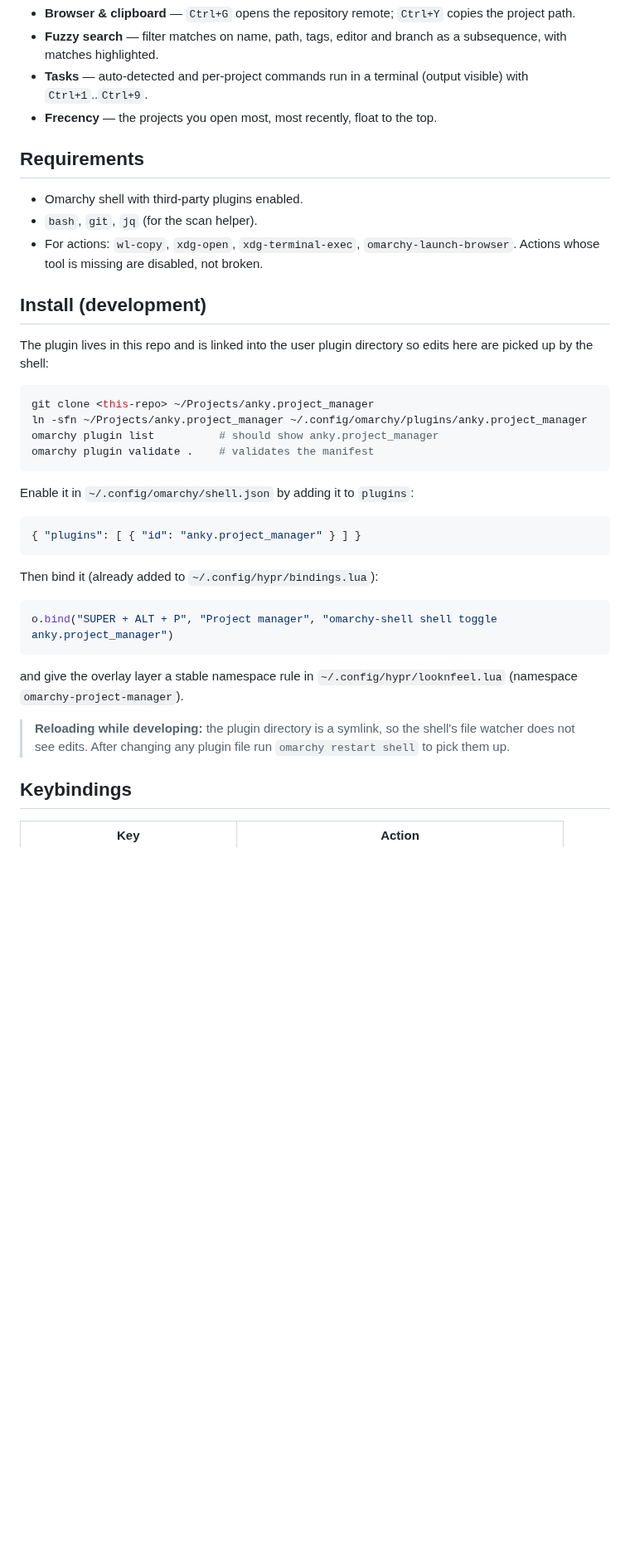
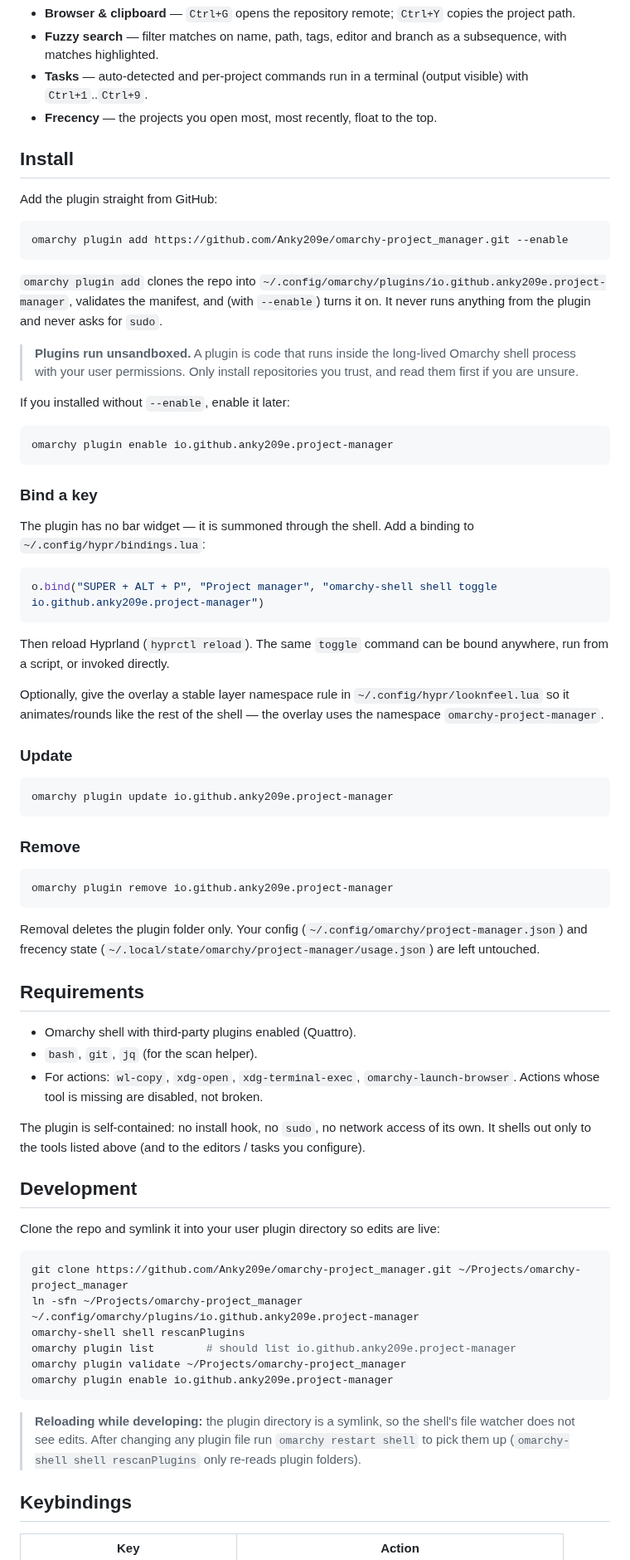
Before and after one commit to Anky209e/omarchy-project_manager, a Markdown page: README.md, the part around one of its changes. Shown at 83% size. GitHub-like rendering; blank space fills up the shorter version.

Commit message:
Prepare for marketplace: namespaced ID, MIT license, preview, install docs

````diff
--- a/README.md
+++ b/README.md
@@ -48,44 +48,90 @@ declared — so the clipboard's own `SUPER + CTRL + V` keeps working.
   visible) with `Ctrl+1`..`Ctrl+9`.
 - **Frecency** — the projects you open most, most recently, float to the top.
 
+## Install
+
+Add the plugin straight from GitHub:
+
+```sh
+omarchy plugin add https://github.com/Anky209e/omarchy-project_manager.git --enable
+```
+
+`omarchy plugin add` clones the repo into
+`~/.config/omarchy/plugins/io.github.anky209e.project-manager`, validates the
+manifest, and (with `--enable`) turns it on. It never runs anything from the
+plugin and never asks for `sudo`.
+
+> **Plugins run unsandboxed.** A plugin is code that runs inside the long-lived
+> Omarchy shell process with your user permissions. Only install repositories
+> you trust, and read them first if you are unsure.
+
+If you installed without `--enable`, enable it later:
+
+```sh
+omarchy plugin enable io.github.anky209e.project-manager
+```
+
+### Bind a key
+
+The plugin has no bar widget — it is summoned through the shell. Add a binding
+to `~/.config/hypr/bindings.lua`:
+
+```lua
+o.bind("SUPER + ALT + P", "Project manager", "omarchy-shell shell toggle io.github.anky209e.project-manager")
+```
+
+Then reload Hyprland (`hyprctl reload`). The same `toggle` command can be bound
+anywhere, run from a script, or invoked directly.
+
+Optionally, give the overlay a stable layer namespace rule in
+`~/.config/hypr/looknfeel.lua` so it animates/rounds like the rest of the shell
+— the overlay uses the namespace `omarchy-project-manager`.
+
+### Update
+
+```sh
+omarchy plugin update io.github.anky209e.project-manager
+```
+
+### Remove
+
+```sh
+omarchy plugin remove io.github.anky209e.project-manager
+```
+
+Removal deletes the plugin folder only. Your config
+(`~/.config/omarchy/project-manager.json`) and frecency state
+(`~/.local/state/omarchy/project-manager/usage.json`) are left untouched.
+
 ## Requirements
 
-- Omarchy shell with third-party plugins enabled.
+- Omarchy shell with third-party plugins enabled (Quattro).
 - `bash`, `git`, `jq` (for the scan helper).
 - For actions: `wl-copy`, `xdg-open`, `xdg-terminal-exec`,
   `omarchy-launch-browser`. Actions whose tool is missing are disabled, not
   broken.
 
-## Install (development)
+The plugin is self-contained: no install hook, no `sudo`, no network access of
+its own. It shells out only to the tools listed above (and to the editors /
+tasks you configure).
 
-The plugin lives in this repo and is linked into the user plugin directory so
-edits here are picked up by the shell:
+## Development
+
+Clone the repo and symlink it into your user plugin directory so edits are live:
 
 ```sh
-git clone <this-repo> ~/Projects/anky.project_manager
-ln -sfn ~/Projects/anky.project_manager ~/.config/omarchy/plugins/anky.project_manager
-omarchy plugin list          # should show anky.project_manager
-omarchy plugin validate .    # validates the manifest
+git clone https://github.com/Anky209e/omarchy-project_manager.git ~/Projects/omarchy-project_manager
+ln -sfn ~/Projects/omarchy-project_manager ~/.config/omarchy/plugins/io.github.anky209e.project-manager
+omarchy-shell shell rescanPlugins
+omarchy plugin list        # should list io.github.anky209e.project-manager
+omarchy plugin validate ~/Projects/omarchy-project_manager
+omarchy plugin enable io.github.anky209e.project-manager
 ```
-
-Enable it in `~/.config/omarchy/shell.json` by adding it to `plugins`:
-
-```json
-{ "plugins": [ { "id": "anky.project_manager" } ] }
-```
-
-Then bind it (already added to `~/.config/hypr/bindings.lua`):
-
-```lua
-o.bind("SUPER + ALT + P", "Project manager", "omarchy-shell shell toggle anky.project_manager")
-```
-
-and give the overlay layer a stable namespace rule in
-`~/.config/hypr/looknfeel.lua` (namespace `omarchy-project-manager`).
 
 > **Reloading while developing:** the plugin directory is a symlink, so the
 > shell's file watcher does not see edits. After changing any plugin file run
-> `omarchy restart shell` to pick them up.
+> `omarchy restart shell` to pick them up (`omarchy-shell shell rescanPlugins`
+> only re-reads plugin folders).
 
 ## Keybindings
 
````
Also changed, not shown: other parts of README.md (+8 -4 lines), preview.png (added), screenshots/layout.png (added), 4 other files.
